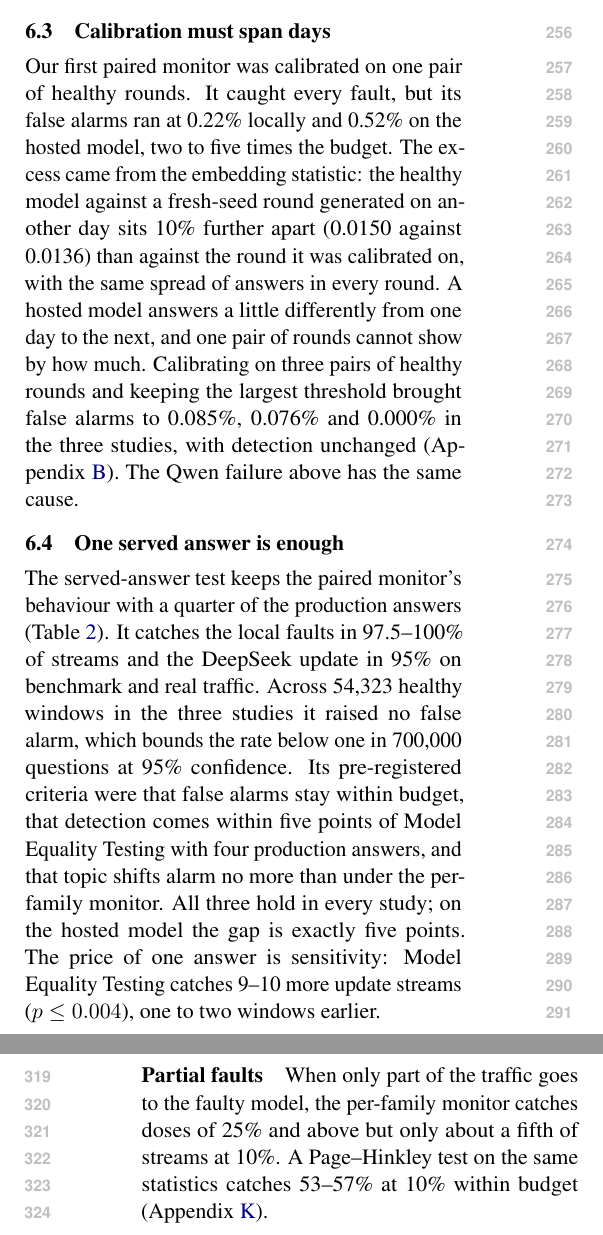
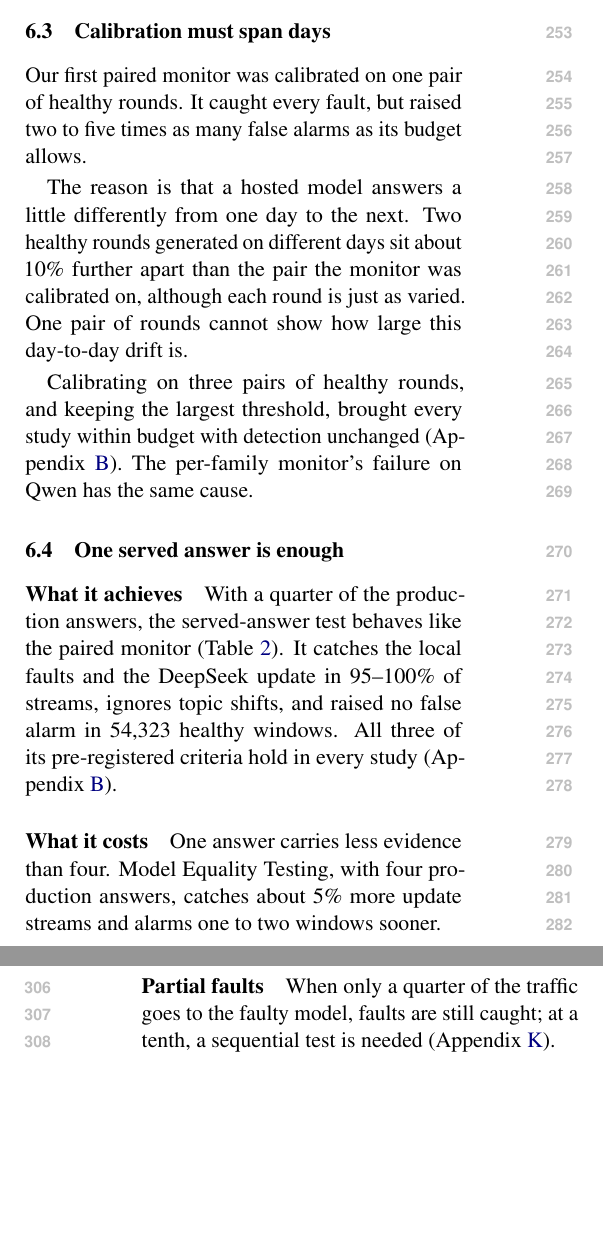
Before and after one commit to DhruvParmar051/driftwatch, a LaTeX paper (paper/acl/driftwatch_acl.tex): two parts of the columns of pages 4 and 5 of 21, joined at a grey line, cut so that both start at the same text, the shorter picture padded with empty space. Compiled offline with pdfLaTeX.

Commit message:
Phase 13: ACL results paragraphs lightened, one number per claim

```diff
--- a/paper/acl/driftwatch_acl.tex
+++ b/paper/acl/driftwatch_acl.tex
@@ -378,5 +378,3 @@ that sees only answers reports that the model changed, in either direction. The
 same old model served at 4-bit by another host answers almost exactly as before,
 and no monitor flags it; we read this as a correct silence, not a miss.
 
-The Qwen study was budgeted without reference rounds, so only the fixed-reference
-monitors ran on it. There the per-family monitor failed its budget: a rerun of the
@@ -387,30 +386,30 @@ diversity, and pre-onset false alarms reached 0.19\%.
 \label{sec:days}
 
 Our first paired monitor was calibrated on one pair of healthy rounds. It caught
-every fault, but its false alarms ran at 0.22\% locally and 0.52\% on the hosted
-model, two to five times the budget. The excess came from the embedding statistic:
-the healthy model against a fresh-seed round generated on another day sits 10\%
-further apart (0.0150 against 0.0136) than against the round it was calibrated on,
-with the same spread of answers in every round. A hosted model answers a little
-differently from one day to the next, and one pair of rounds cannot show by how
-much. Calibrating on three pairs of healthy rounds and keeping the largest
-threshold brought false alarms to 0.085\%, 0.076\% and 0.000\% in the three
-studies, with detection unchanged (Appendix~\ref{app:paired}). The Qwen failure
-above has the same cause.
+every fault, but raised two to five times as many false alarms as its budget
+allows.
+
+The reason is that a hosted model answers a little differently from one day to the
+next. Two healthy rounds generated on different days sit about 10\% further apart
+than the pair the monitor was calibrated on, although each round is just as varied.
+One pair of rounds cannot show how large this day-to-day drift is.
+
+Calibrating on three pairs of healthy rounds, and keeping the largest threshold,
+brought every study within budget with detection unchanged
+(Appendix~\ref{app:paired}). The per-family monitor's failure on Qwen has the same
+cause.
 
 \subsection{One served answer is enough}
 
-The served-answer test keeps the paired monitor's behaviour with a quarter of the
-production answers (Table~\ref{tab:monitors}). It catches the local faults in
-97.5--100\% of streams and the DeepSeek update in 95\% on benchmark and real
-traffic. Across 54{,}323 healthy windows in the three studies it raised no false
-alarm, which bounds the rate below one in 700{,}000 questions at 95\%
-confidence. Its pre-registered criteria were that false alarms stay within budget,
-that detection comes within five points of Model Equality Testing with four
-production answers, and that topic shifts alarm no more than under the per-family
-monitor. All three hold in every study; on the hosted model the gap is exactly
-five points. The price of one answer is sensitivity: Model Equality Testing
-catches 9--10 more update streams ($p\le0.004$), one to two windows earlier.
+\paragraph{What it achieves} With a quarter of the production answers, the
+served-answer test behaves like the paired monitor (Table~\ref{tab:monitors}). It
+catches the local faults and the DeepSeek update in 95--100\% of streams, ignores
+topic shifts, and raised no false alarm in 54{,}323 healthy windows. All three of
+its pre-registered criteria hold in every study (Appendix~\ref{app:paired}).
+
+\paragraph{What it costs} One answer carries less evidence than four. Model
+Equality Testing, with four production answers, catches about 5\% more update
+streams and alarms one to two windows sooner.
 
 \subsection{The same model, served worse}
 \label{sec:ladder}
@@ -466,6 +457,0 @@ the problem is not one model's. Faults were caught in 95.5--99.5\%
-\paragraph{Partial faults} When only part of the traffic goes to the faulty model,
-the per-family monitor catches doses of 25\% and above but only about a fifth of
-streams at 10\%. A Page--Hinkley test on the same statistics catches 53--57\% at
-10\% within budget (Appendix~\ref{app:dose}).
-
-\paragraph{Faults on one task family} If only one kind of question goes to a bad
@@ -474,3 +462,9 @@ model, detection follows how visible the change is in that family's answers:
+\paragraph{Partial faults} When only a quarter of the traffic goes to the faulty
+model, faults are still caught; at a tenth, a sequential test is needed
+(Appendix~\ref{app:dose}).
+
+\paragraph{Faults on one task family} Detection follows how visible the change is
+in that family's answers: high for explanations and maths, near zero for intent
 labels and JSON (Appendix~\ref{sec:slice}).
 
 \section{From alarm to action}
```
Also changed, not shown: paper/acl/driftwatch_acl.tex (18 more changed lines).
